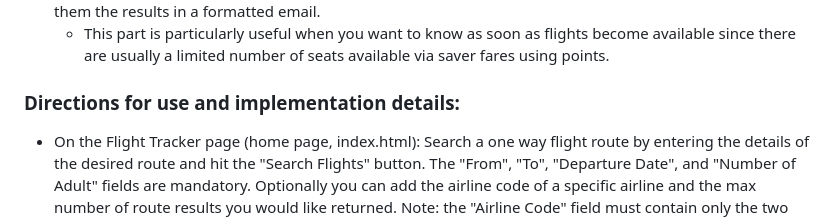
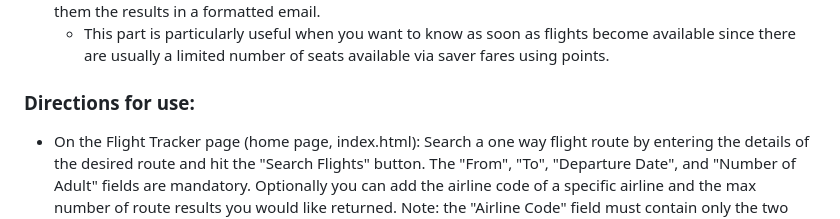
Before and after one commit to mspaits/flight_tracker, a Markdown page: README.md, the part around the change. Rendered like a GitHub page.

Commit message:
Revise directions for use in README.md
Updated usage instructions and removed implementation details section.

```diff
--- a/README.md
+++ b/README.md
@@ -10,7 +10,7 @@ The Flight-Tracker web app was created primarily to alert the user when airline
 - Option for user to add their email to the tracker which will activate a daily search of that route and send them the results in a formatted email.
   - This part is particularly useful when you want to know as soon as flights become available since there are usually a limited number of seats available via saver fares using points.
 
-### Directions for use and implementation details:
+### Directions for use:
 - On the Flight Tracker page (home page, index.html): Search a one way flight route by entering the details of the desired route and hit the "Search Flights" button.  The "From", "To", "Departure Date", and "Number of Adult" fields are mandatory.  Optionally you can add the airline code of a specific airline and the max number of route results you would like returned.  Note: the "Airline Code" field must contain only the two digit code for the selected airline.  Only one airline may be searched at a time.  Incorrect entries will simply reload the search page.
   - The search querries the Global Distribution System (GDS) provider Amadeus via an API call and returns available flights listed in order of price.  Each listing will first display a search number and the main itinerary.  Below it, each leg of the itinerary will be listed as "Leg: 1", "Leg: 2", etc.  (please note: the app is using the test environment version of the API as the "move to production workflow" to get a production API key is currently down.  I will move to the production as soon as it becomes available).  Note to self: don't commit your API keys!!!  It's not easy to erease things off of Github.
   - To set up a route for tracking hit the "To Auto Track Page" button.
```
